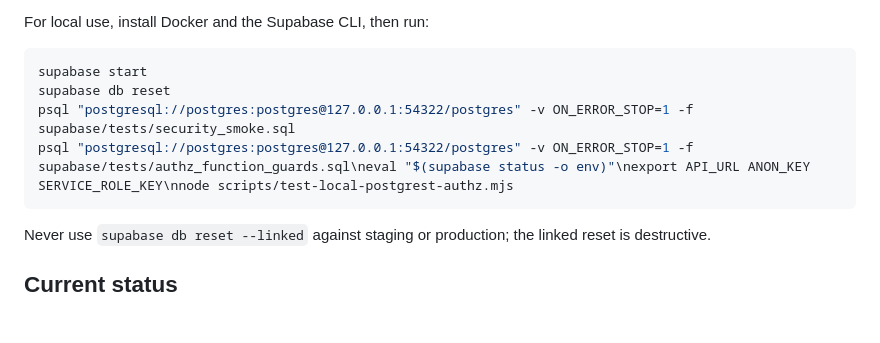
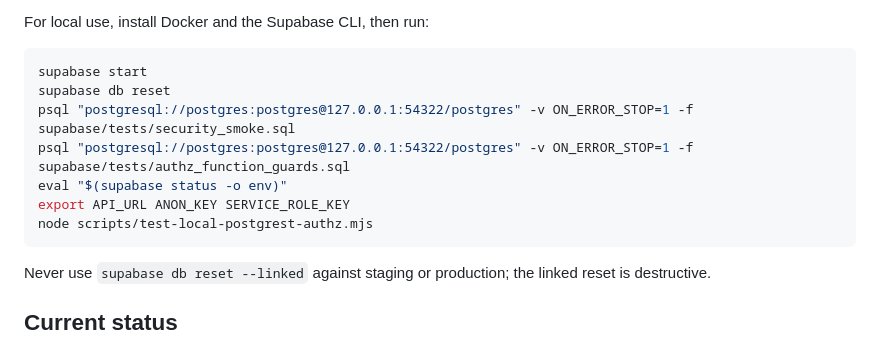
Before and after one commit to danesjanes096-code/yourtaste-marketplace-1, a Markdown page: README.md, the part around the change. Drawn GitHub-style; blank space fills up the shorter version.

Commit message:
docs: fix local authz command formatting

````diff
--- a/README.md
+++ b/README.md
@@ -12,7 +12,10 @@ For local use, install Docker and the Supabase CLI, then run:
 supabase start
 supabase db reset
 psql "postgresql://postgres:postgres@127.0.0.1:54322/postgres" -v ON_ERROR_STOP=1 -f supabase/tests/security_smoke.sql
-psql "postgresql://postgres:postgres@127.0.0.1:54322/postgres" -v ON_ERROR_STOP=1 -f supabase/tests/authz_function_guards.sql\neval "$(supabase status -o env)"\nexport API_URL ANON_KEY SERVICE_ROLE_KEY\nnode scripts/test-local-postgrest-authz.mjs
+psql "postgresql://postgres:postgres@127.0.0.1:54322/postgres" -v ON_ERROR_STOP=1 -f supabase/tests/authz_function_guards.sql
+eval "$(supabase status -o env)"
+export API_URL ANON_KEY SERVICE_ROLE_KEY
+node scripts/test-local-postgrest-authz.mjs
 ```
 
 Never use `supabase db reset --linked` against staging or production; the linked reset is destructive.
````
